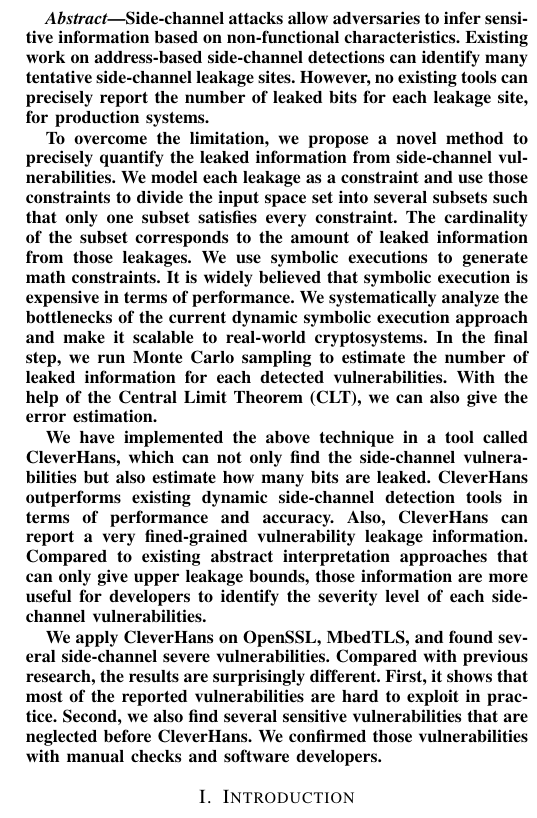
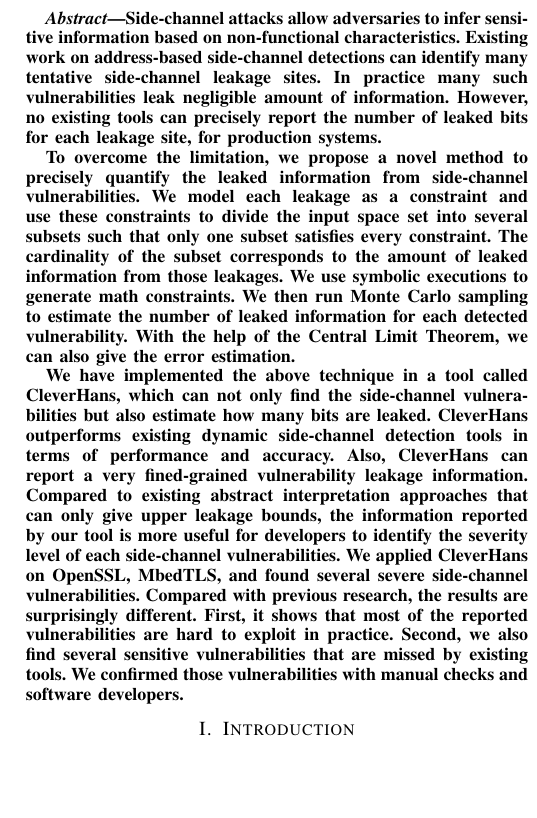
Before and after one commit to qinkunbao/QIF, a LaTeX paper (papers/SP2020_June_1/main.tex): part of one column of page 1 of 12, cut so that both start at the same text, the shorter picture padded with empty space. Compiled offline with pdfLaTeX; a missing font is replaced by an installed copy or a similar font; a LaTeX package or settings file that is missing is left out.

Commit message:
revised the abstract, which still needs more revision.

```diff
--- a/papers/SP2020_June_1/main.tex
+++ b/papers/SP2020_June_1/main.tex
@@ -53,37 +53,44 @@ Side-channel attacks allow adversaries to infer sensitive information
 based on non-functional characteristics.  Existing work on
 address-based side-channel detections can identify many tentative
 side-channel leakage sites.
+In practice many such vulnerabilities leak negligible amount of information.
   %Those leakage sites can leak one bit, two bits, or many bits.
 However, no existing tools can precisely report the number of leaked
 bits for each leakage site, for production systems.
 
 To overcome the limitation, we propose a novel method to precisely
 quantify the leaked information from side-channel vulnerabilities.  We
-model each leakage as a constraint and use those constraints to
+model each leakage as a constraint and use these constraints to
 divide the input space set into several subsets such that  %.  Among those subsets,
 only one subset satisfies every constraint.  %As we discuss later,
 The cardinality of the subset corresponds to the amount of leaked
 information from those leakages.
 We use symbolic executions to
-generate math constraints. It is widely believed that symbolic
-execution is expensive in terms of performance. We systematically
-analyze the bottlenecks of the current dynamic symbolic execution
-approach and make it scalable to real-world cryptosystems. In the
-final step, we run Monte Carlo sampling to estimate the number of
-leaked information for each detected vulnerabilities. With the help of
-the Central Limit Theorem (CLT), we can also give the error
+generate math constraints. %% It is widely believed that symbolic
+%% execution is expensive in terms of performance. We systematically
+%% analyze the bottlenecks of the current dynamic symbolic execution
+%% approach and make it scalable to real-world cryptosystems.
+We then run Monte Carlo sampling to estimate the number of
+leaked information for each detected vulnerability. With the help of
+the Central Limit Theorem, we can also give the error
 estimation.
 
-    We have implemented the above technique in a tool called \tool{}, which can not only find the side-channel vulnerabilities but also estimate how many bits are leaked.
-    \tool{} outperforms existing dynamic side-channel detection tools in terms of performance and accuracy. Also, \tool{} can report a very fined-grained vulnerability leakage information.
-    Compared to existing abstract interpretation approaches that can only give upper leakage
-    bounds, those information are more useful for developers to identify the severity level
-    of each side-channel vulnerabilities.
-
-    We apply \tool{} on OpenSSL, MbedTLS, and found several side-channel severe vulnerabilities. Compared with previous research, the results are surprisingly different.
-    First, it shows that most of the reported vulnerabilities are hard to exploit in practice.
-    Second, we also find several sensitive vulnerabilities that are neglected before \tool{}.
-    We confirmed those vulnerabilities with manual checks and software developers.
+We have implemented the above technique in a tool called \tool{},
+which can not only find the side-channel vulnerabilities but also
+estimate how many bits are leaked.  \tool{} outperforms existing
+dynamic side-channel detection tools in terms of performance and
+accuracy. Also, \tool{} can report a very fined-grained vulnerability
+leakage information.  Compared to existing abstract interpretation
+approaches that can only give upper leakage bounds, the information
+reported by our tool is more useful for developers to identify the
+severity level of each side-channel vulnerabilities.  We applied
+\tool{} on OpenSSL, MbedTLS, and found several severe side-channel
+vulnerabilities. Compared with previous research, the results are
+surprisingly different.  First, it shows that most of the reported
+vulnerabilities are hard to exploit in practice.  Second, we also find
+several sensitive vulnerabilities that are missed by existing tools.
+We confirmed those vulnerabilities with manual checks and software
+developers.
     %% which are confirmed with manual checks and software developpers.
 
 \end{abstract}
```
